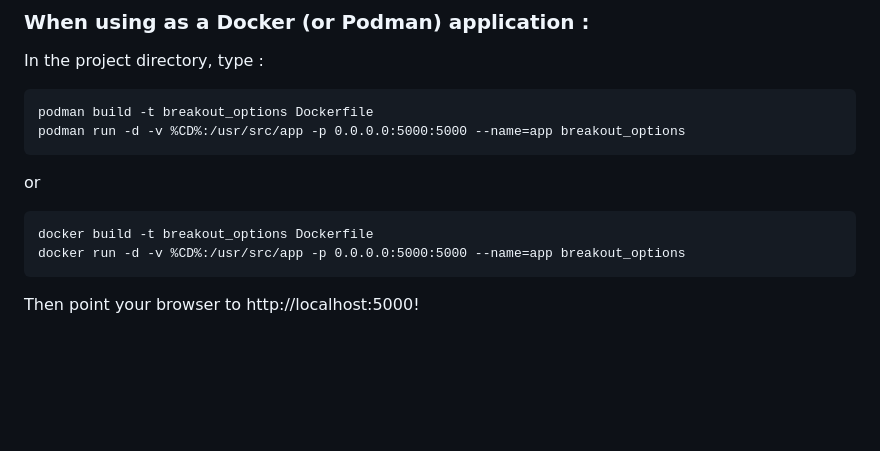
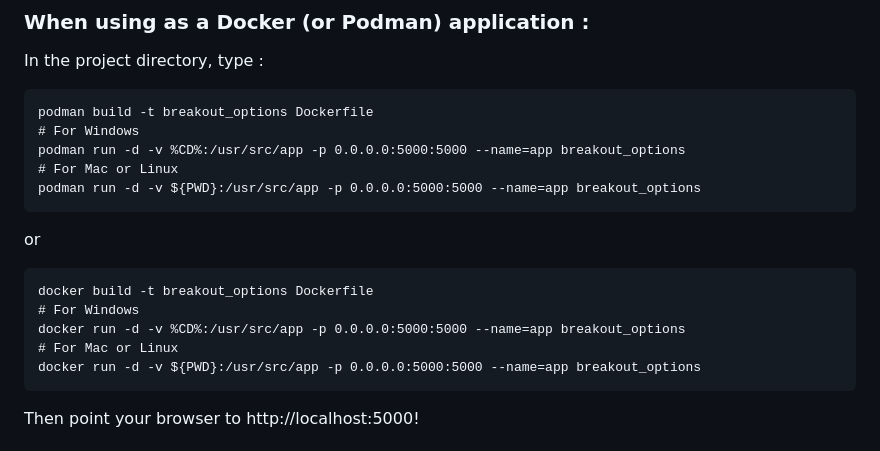
Before and after one commit to sourdiesel1202/breakout_options, a Markdown page: README.md, the part around the change. Rendered like a GitHub page; blank space fills up the shorter version.

Commit message:
update readme to reflect varying os cli syntax

````diff
--- a/README.md
+++ b/README.md
@@ -70,14 +70,20 @@ In the project directory, type :
 
 ```
 podman build -t breakout_options Dockerfile
+# For Windows
 podman run -d -v %CD%:/usr/src/app -p 0.0.0.0:5000:5000 --name=app breakout_options
+# For Mac or Linux
+podman run -d -v ${PWD}:/usr/src/app -p 0.0.0.0:5000:5000 --name=app breakout_options
 ```
 
 or
 
 ```
 docker build -t breakout_options Dockerfile
+# For Windows
 docker run -d -v %CD%:/usr/src/app -p 0.0.0.0:5000:5000 --name=app breakout_options
+# For Mac or Linux
+docker run -d -v ${PWD}:/usr/src/app -p 0.0.0.0:5000:5000 --name=app breakout_options
 ```
 Then point your browser to http://localhost:5000!
 
````
